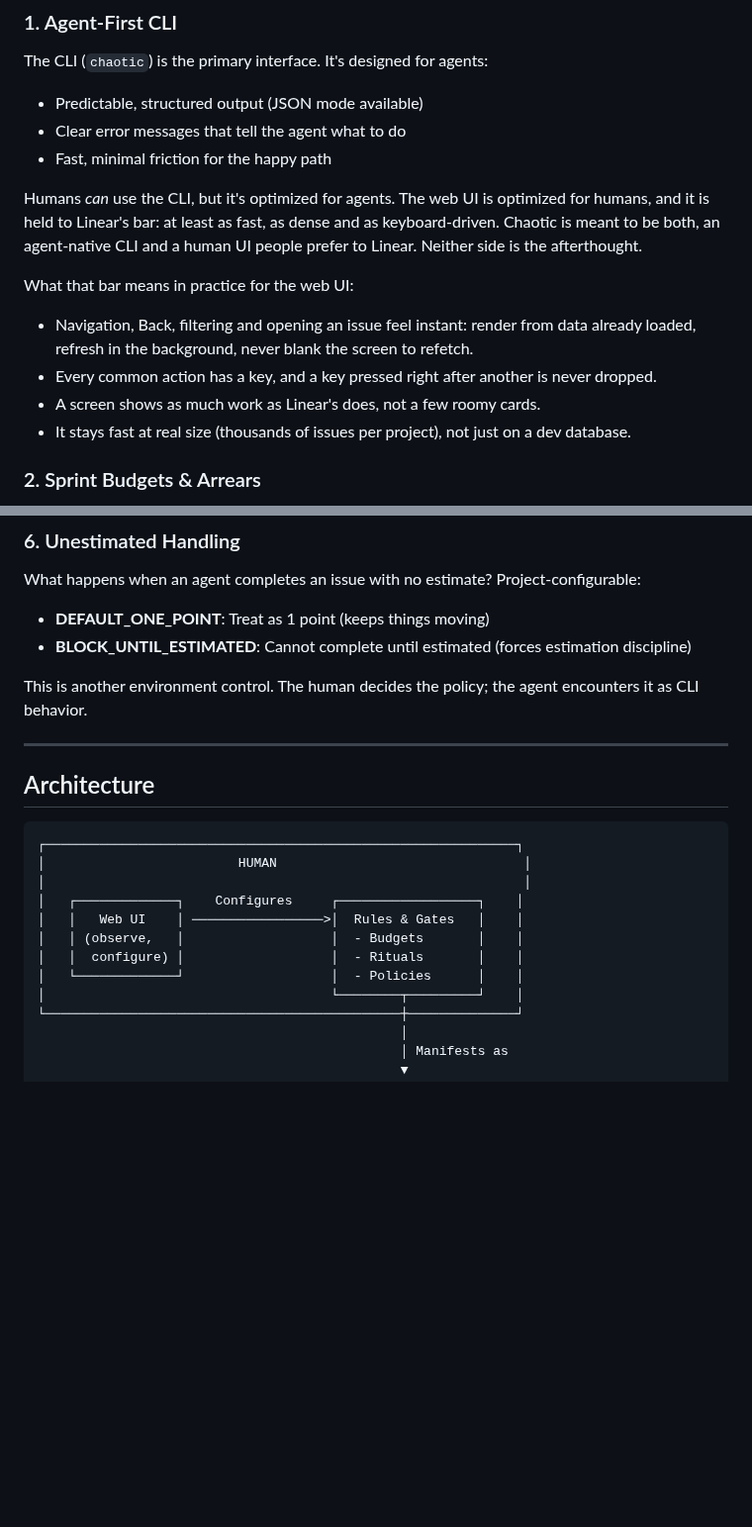
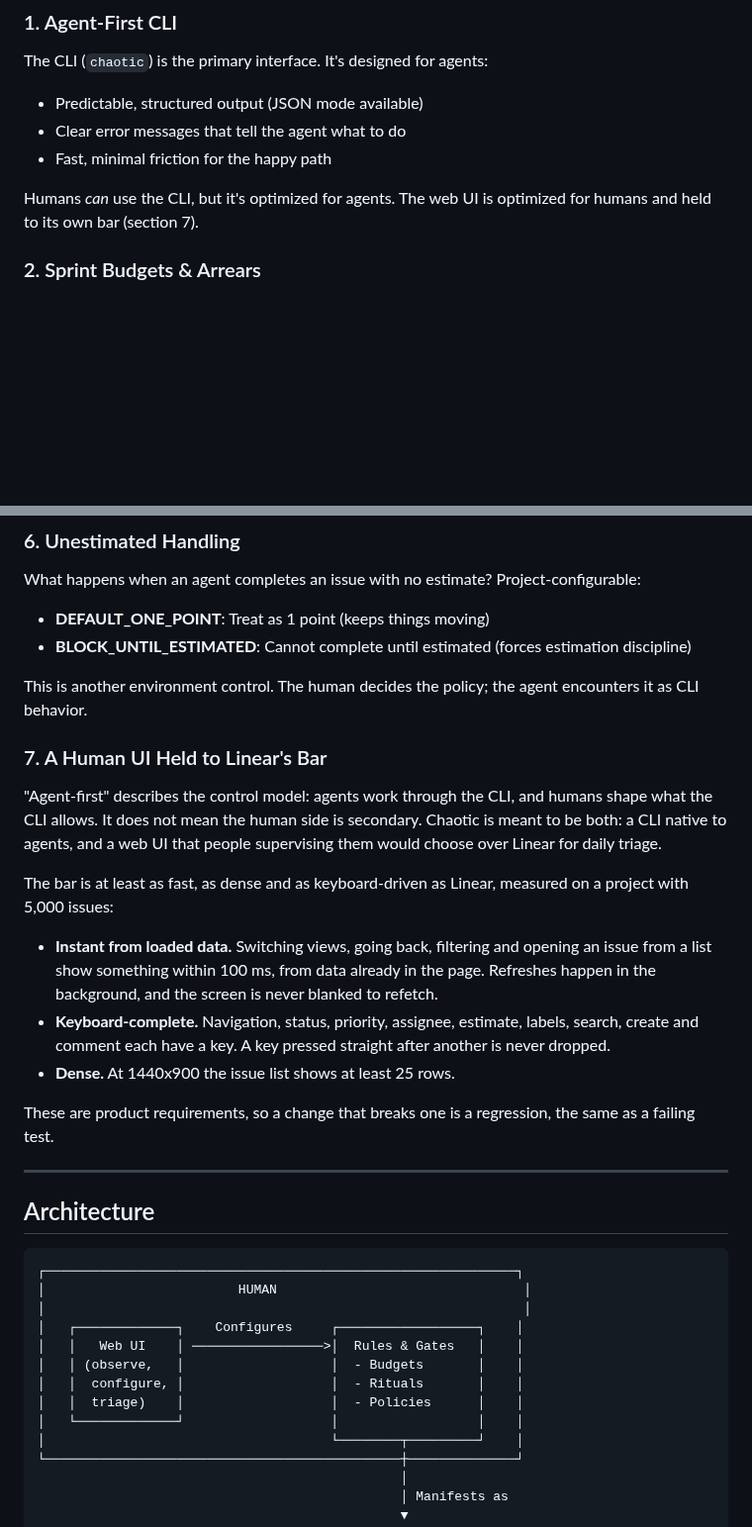
Before and after one commit to thethirdbearsolutions/chaotic.sh, a Markdown page: docs/VISION.md, 2 parts joined by grey strips. Shown at 99% size. GitHub-like rendering; blank space fills up the shorter version.

Commit message:
Give the web UI bar its own section with measurable targets (CHT-1886)
Review follow-up: move the bar out of the CLI section into section 7,
say what agent-first does and does not mean, give numbers (5,000
issues, 100 ms, 25 rows at 1440x900), soften the Linear API claim,
reconcile the closing Use Linear / Use Chaotic lines, add triage to
the web UI box in the diagram.

Co-Authored-By: Claude Opus 5.5 <noreply@anthropic.com>
Claude-Session: https://claude.ai/code/session_01NCUzqCxHM8pZsYaFHnz42x

```diff
--- a/docs/VISION.md
+++ b/docs/VISION.md
@@ -44,13 +44,7 @@ The CLI (`chaotic`) is the primary interface. It's designed for agents:
 - Clear error messages that tell the agent what to do
 - Fast, minimal friction for the happy path
 
-Humans *can* use the CLI, but it's optimized for agents. The web UI is optimized for humans, and it is held to Linear's bar: at least as fast, as dense and as keyboard-driven. Chaotic is meant to be both, an agent-native CLI and a human UI people prefer to Linear. Neither side is the afterthought.
-
-What that bar means in practice for the web UI:
-- Navigation, Back, filtering and opening an issue feel instant: render from data already loaded, refresh in the background, never blank the screen to refetch.
-- Every common action has a key, and a key pressed right after another is never dropped.
-- A screen shows as much work as Linear's does, not a few roomy cards.
-- It stays fast at real size (thousands of issues per project), not just on a dev database.
+Humans *can* use the CLI, but it's optimized for agents. The web UI is optimized for humans and held to its own bar (section 7).
 
 ### 2. Sprint Budgets & Arrears
 
@@ -145,6 +139,17 @@ What happens when an agent completes an issue with no estimate? Project-configur
 
 This is another environment control. The human decides the policy; the agent encounters it as CLI behavior.
 
+### 7. A Human UI Held to Linear's Bar
+
+"Agent-first" describes the control model: agents work through the CLI, and humans shape what the CLI allows. It does not mean the human side is secondary. Chaotic is meant to be both: a CLI native to agents, and a web UI that people supervising them would choose over Linear for daily triage.
+
+The bar is at least as fast, as dense and as keyboard-driven as Linear, measured on a project with 5,000 issues:
+- **Instant from loaded data.** Switching views, going back, filtering and opening an issue from a list show something within 100 ms, from data already in the page. Refreshes happen in the background, and the screen is never blanked to refetch.
+- **Keyboard-complete.** Navigation, status, priority, assignee, estimate, labels, search, create and comment each have a key. A key pressed straight after another is never dropped.
+- **Dense.** At 1440x900 the issue list shows at least 25 rows.
+
+These are product requirements, so a change that breaks one is a regression, the same as a failing test.
+
 ---
 
 ## Architecture
@@ -156,8 +161,9 @@ This is another environment control. The human decides the policy; the agent enc
 │   ┌─────────────┐    Configures     ┌──────────────────┐    │
 │   │   Web UI    │ ─────────────────>│  Rules & Gates   │    │
 │   │ (observe,   │                   │  - Budgets       │    │
-│   │  configure) │                   │  - Rituals       │    │
-│   └─────────────┘                   │  - Policies      │    │
+│   │  configure, │                   │  - Rituals       │    │
+│   │  triage)    │                   │  - Policies      │    │
+│   └─────────────┘                   │                  │    │
 │                                     └────────┬─────────┘    │
 └──────────────────────────────────────────────┼──────────────┘
                                                │
```
Also changed, not shown: other parts of docs/VISION.md (+3 -3 lines).
